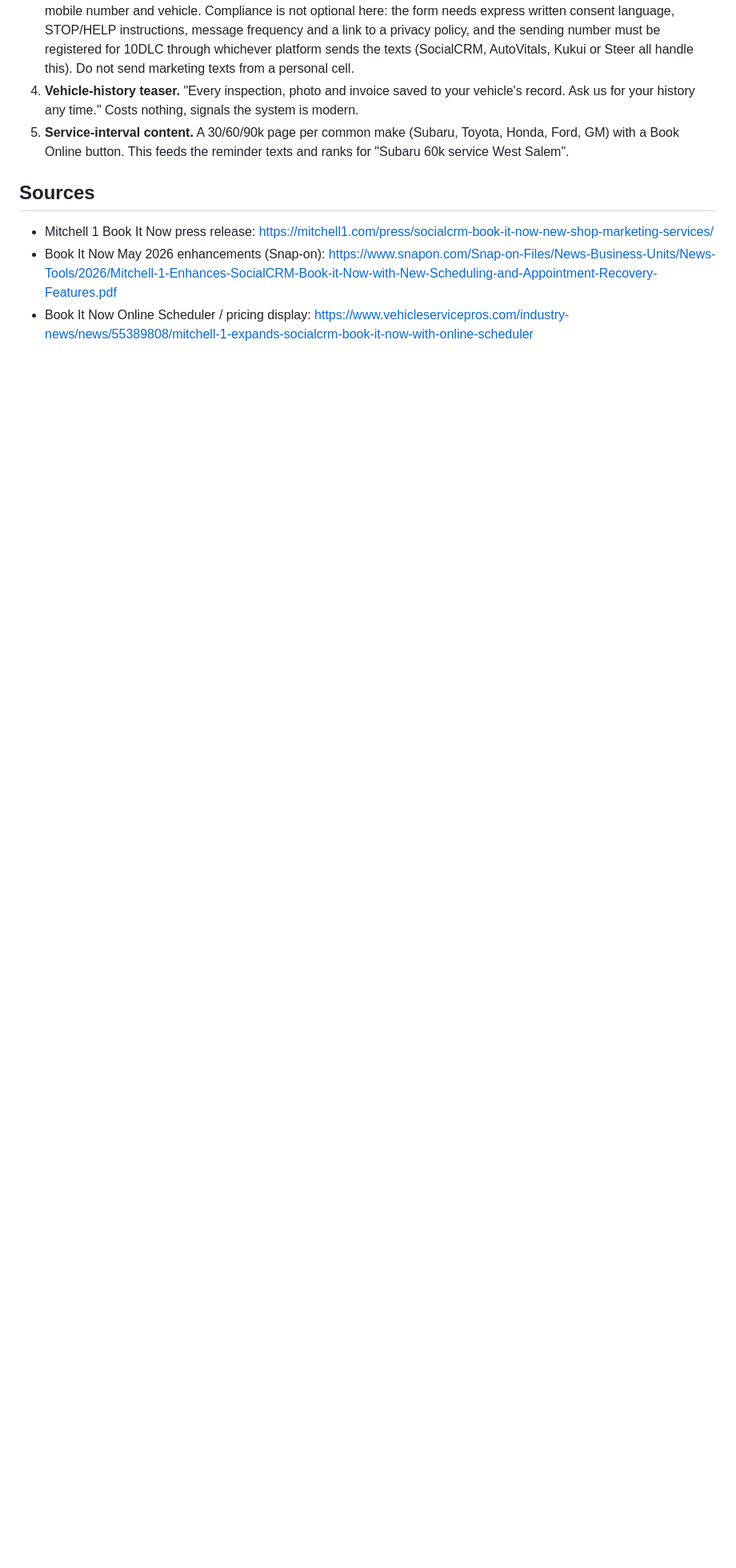
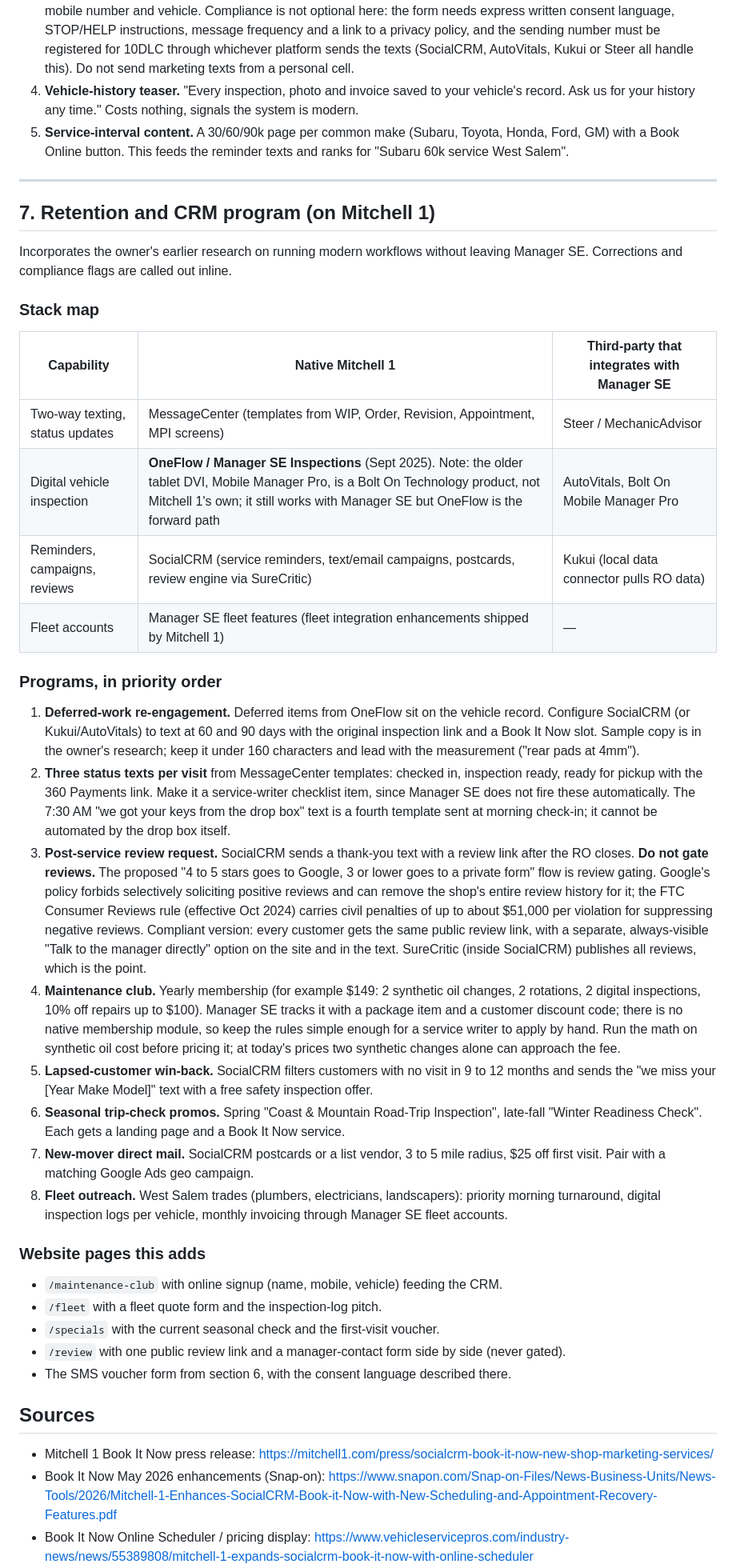
Before and after one commit to corbanenns/harolds-auto-repair, a Markdown page: docs/website-roadmap.md, the part around one of its changes. Shown at 80% size. Drawn GitHub-style; blank space fills up the shorter version.

Commit message:
Add retention and CRM program section with review-gating compliance note
Co-Authored-By: Claude Fable 5.1 <noreply@anthropic.com>
Claude-Session: https://claude.ai/code/session_01JMnfqaCuUX6hYDu4z8ng21

```diff
--- a/docs/website-roadmap.md
+++ b/docs/website-roadmap.md
@@ -161,6 +161,38 @@ Add to Tier 1 or Tier 2 of the roadmap above:
 5. **Service-interval content.** A 30/60/90k page per common make (Subaru, Toyota, Honda, Ford, GM) with a Book Online button. This feeds the reminder texts and ranks for "Subaru 60k service West Salem".
 
 
+---
+
+## 7. Retention and CRM program (on Mitchell 1)
+
+Incorporates the owner's earlier research on running modern workflows without leaving Manager SE. Corrections and compliance flags are called out inline.
+
+### Stack map
+| Capability | Native Mitchell 1 | Third-party that integrates with Manager SE |
+|---|---|---|
+| Two-way texting, status updates | MessageCenter (templates from WIP, Order, Revision, Appointment, MPI screens) | Steer / MechanicAdvisor |
+| Digital vehicle inspection | **OneFlow / Manager SE Inspections** (Sept 2025). Note: the older tablet DVI, Mobile Manager Pro, is a Bolt On Technology product, not Mitchell 1's own; it still works with Manager SE but OneFlow is the forward path | AutoVitals, Bolt On Mobile Manager Pro |
+| Reminders, campaigns, reviews | SocialCRM (service reminders, text/email campaigns, postcards, review engine via SureCritic) | Kukui (local data connector pulls RO data) |
+| Fleet accounts | Manager SE fleet features (fleet integration enhancements shipped by Mitchell 1) | — |
+
+### Programs, in priority order
+1. **Deferred-work re-engagement.** Deferred items from OneFlow sit on the vehicle record. Configure SocialCRM (or Kukui/AutoVitals) to text at 60 and 90 days with the original inspection link and a Book It Now slot. Sample copy is in the owner's research; keep it under 160 characters and lead with the measurement ("rear pads at 4mm").
+2. **Three status texts per visit** from MessageCenter templates: checked in, inspection ready, ready for pickup with the 360 Payments link. Make it a service-writer checklist item, since Manager SE does not fire these automatically. The 7:30 AM "we got your keys from the drop box" text is a fourth template sent at morning check-in; it cannot be automated by the drop box itself.
+3. **Post-service review request.** SocialCRM sends a thank-you text with a review link after the RO closes. **Do not gate reviews.** The proposed "4 to 5 stars goes to Google, 3 or lower goes to a private form" flow is review gating. Google's policy forbids selectively soliciting positive reviews and can remove the shop's entire review history for it; the FTC Consumer Reviews rule (effective Oct 2024) carries civil penalties of up to about $51,000 per violation for suppressing negative reviews. Compliant version: every customer gets the same public review link, with a separate, always-visible "Talk to the manager directly" option on the site and in the text. SureCritic (inside SocialCRM) publishes all reviews, which is the point.
+4. **Maintenance club.** Yearly membership (for example $149: 2 synthetic oil changes, 2 rotations, 2 digital inspections, 10% off repairs up to $100). Manager SE tracks it with a package item and a customer discount code; there is no native membership module, so keep the rules simple enough for a service writer to apply by hand. Run the math on synthetic oil cost before pricing it; at today's prices two synthetic changes alone can approach the fee.
+5. **Lapsed-customer win-back.** SocialCRM filters customers with no visit in 9 to 12 months and sends the "we miss your [Year Make Model]" text with a free safety inspection offer.
+6. **Seasonal trip-check promos.** Spring "Coast & Mountain Road-Trip Inspection", late-fall "Winter Readiness Check". Each gets a landing page and a Book It Now service.
+7. **New-mover direct mail.** SocialCRM postcards or a list vendor, 3 to 5 mile radius, $25 off first visit. Pair with a matching Google Ads geo campaign.
+8. **Fleet outreach.** West Salem trades (plumbers, electricians, landscapers): priority morning turnaround, digital inspection logs per vehicle, monthly invoicing through Manager SE fleet accounts.
+
+### Website pages this adds
+- `/maintenance-club` with online signup (name, mobile, vehicle) feeding the CRM.
+- `/fleet` with a fleet quote form and the inspection-log pitch.
+- `/specials` with the current seasonal check and the first-visit voucher.
+- `/review` with one public review link and a manager-contact form side by side (never gated).
+- The SMS voucher form from section 6, with the consent language described there.
+
+
 ## Sources
 - Mitchell 1 Book It Now press release: https://mitchell1.com/press/socialcrm-book-it-now-new-shop-marketing-services/
 - Book It Now May 2026 enhancements (Snap-on): https://www.snapon.com/Snap-on-Files/News-Business-Units/News-Tools/2026/Mitchell-1-Enhances-SocialCRM-Book-it-Now-with-New-Scheduling-and-Appointment-Recovery-Features.pdf
```
Also changed, not shown: other parts of docs/website-roadmap.md (+2 -0 lines).
